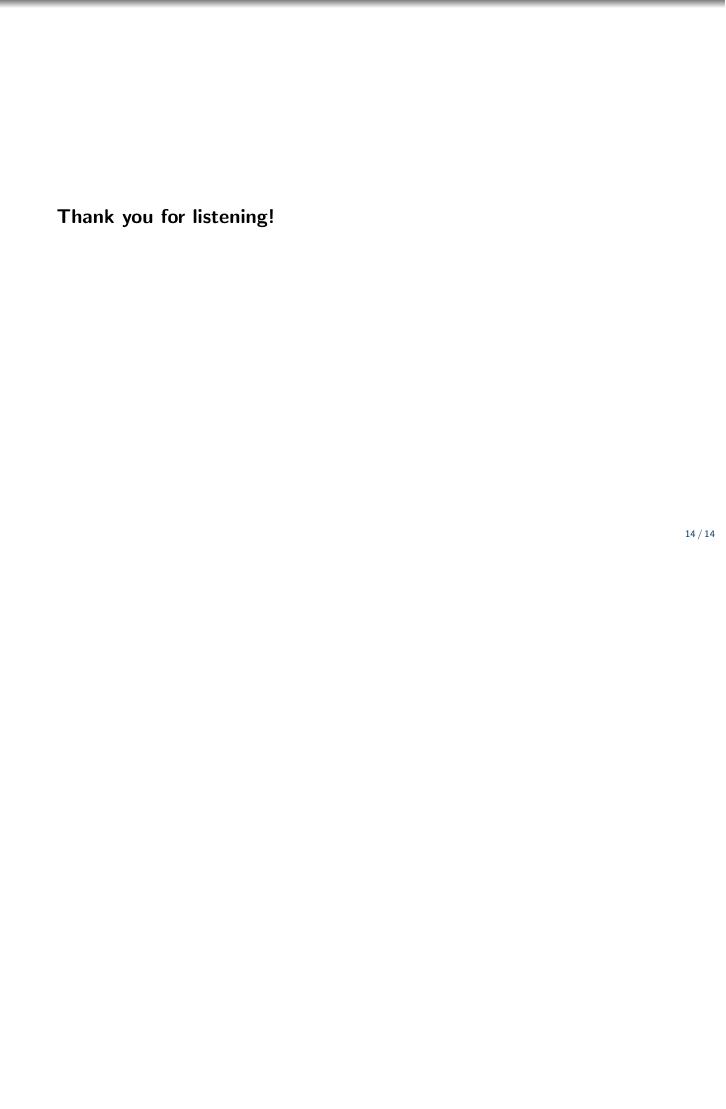
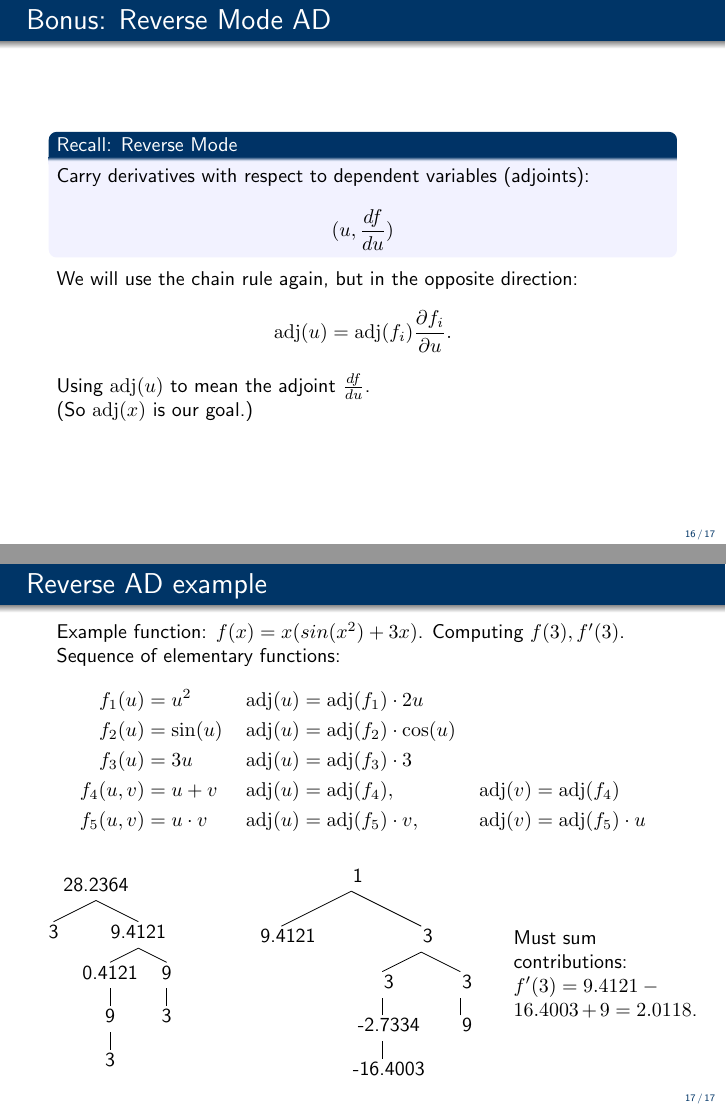
Before and after one commit to atgeirr/SimpleAD, LaTeX slides (slides/slides-ad.tex): page 22 of 22 before the commit and pages 24 and 33 of 33 after it, the two joined at a grey line, the shorter picture padded with empty space. Compiled offline with pdfLaTeX.

Commit message:
Update slides, adding bonus reverse AD example.

```diff
--- a/slides/slides-ad.tex
+++ b/slides/slides-ad.tex
@@ -120,7 +120,6 @@
 \title{A simple introduction to automatic differentiation (AD)}
 \author[Atgeirr F. Rasmussen]{Atgeirr Fl{\o} Rasmussen}
 \institute[SINTEF]{SINTEF Digital, Mathematics and Cybernetics \\ \includegraphics[height=2cm]{figs/sintef_logo-400x4001}}
-\date[Geilo 2019]{INSPIRE summer school 2019 \\ Geilo, August 1, 2019}
 
 %%%%%%%%%%%%%%%%%%%%%%%%%%%%%%%%%%%%%%%%%%%%%%%%%%%%%%%%%%%%%%%%%%%%%%%%%%%%%%
 
@@ -457,7 +473,70 @@ private:
 
 
 
-\appendix
+
+
+%--------------------
+\begin{frame}
+  \frametitle{Bonus: Reverse Mode AD}
+  \begin{myblock}{Recall: Reverse Mode}
+    Carry derivatives with respect to dependent variables (adjoints): $$(u, \frac{df}{du})$$
+ \end{myblock}
+
+ We will use the chain rule again, but in the opposite direction:
+ $$
+ \adj(u) = \adj(f_i) \frac{\partial f_i}{\partial u}.
+ $$
+
+ Using $\adj(u)$ to mean the adjoint $\frac{df}{du}$. \\ (So $\adj(x)$ is our goal.)
+\end{frame}
+
+%--------------------
+\begin{frame}
+  \frametitle{Reverse AD example}
+  Example function: $f(x) = x(sin(x^2) + 3x)$.
+  Computing $f(3), f'(3)$.
+  Sequence of elementary functions:
+  \begin{align*}
+    f_1(u) & = u^2             & \adj(u) & = \adj(f_1) \cdot 2 u \\
+    f_2(u) & = \sin(u)        & \adj(u) & = \adj(f_2) \cdot \cos(u) \\
+    f_3(u) & = 3u               & \adj(u) & = \adj(f_3) \cdot 3 \\
+    f_4(u, v) & = u + v       &
+    \adj(u) & = \adj(f_4), & \adj(v) & = \adj(f_4) \\
+    f_5(u, v) & = u \cdot v &
+    \adj(u) & = \adj(f_5)\cdot v, & \adj(v) & = \adj(f_5)\cdot u \\
+  \end{align*}
+
+  \vspace{-1em}
+
+  \begin{columns}[c]
+    \column{0.3\textwidth}
+    \Tree
+    [.28.2364
+    3
+    [.9.4121
+    [.0.4121
+    [.9
+    3
+    ] ]
+    [.9
+    3
+    ] ] ]
+    \column{0.4\textwidth}
+    \Tree
+    [.{\only<1>{$\adj(f_5)$} \only<2>{\red $\adj(f_5)$} \only<3->{1}}
+    {\only<1-6>{$\adj(x)$} \only<7>{\red $\adj(x)$} \only<8->{9.4121}}
+    [.{\only<1,2>{$\adj(f_4)$} \only<3>{\red $\adj(f_4)$} \only<4->{3}}
+    [.{\only<1-3>{$\adj(f_2)$} \only<4>{\red $\adj(f_2)$} \only<5->{3}}
+    [.{\only<1-4>{$\adj(f_1)$} \only<5>{\red $\adj(f_1)$} \only<6->{-2.7334}}
+    {\only<1-6>{$\adj(x)$} \only<7>{\red $\adj(x)$} \only<8->{-16.4003}}
+    ] ]
+    [.{\only<1-5>{$\adj(f_3)$} \only<6>{\red $\adj(f_3)$} \only<7->{3}}
+    {\only<1-6>{$\adj(x)$} \only<7>{\red $\adj(x)$} \only<8->{9}}
+    ] ] ]
+    \column{0.3\textwidth}
+    \visible<9>{Must sum contributions: $f'(3) = 9.4121 - 16.4003 + 9 = 2.0118$.}
+  \end{columns}
+\end{frame}
 
 \end{document}
 
```
Also changed, not shown: slides/slides-ad.pdf, slides/slides-ad.tex (39 more changed lines).
